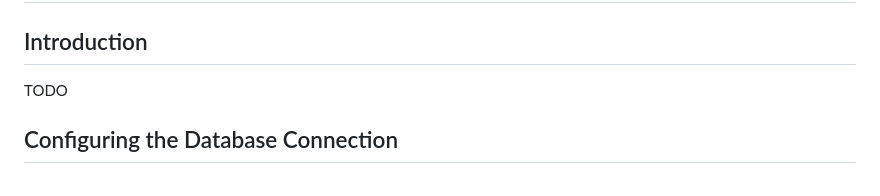
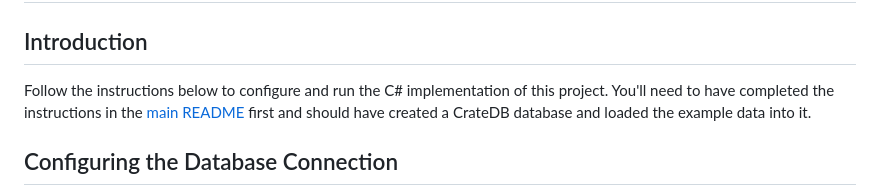
Before and after one commit to crate/devrel-offshore-wind-farms-demo, a Markdown page: dotnet/README.md, the part around the change. GitHub-like rendering.

Commit message:
Added introductory paragraph.

```diff
--- a/dotnet/README.md
+++ b/dotnet/README.md
@@ -2,7 +2,7 @@
 
 ## Introduction
 
-TODO
+Follow the instructions below to configure and run the C# implementation of this project.  You'll need to have completed the instructions in the [main README](../README.md) first and should have created a CrateDB database and loaded the example data into it.
 
 ## Configuring the Database Connection
 
```
